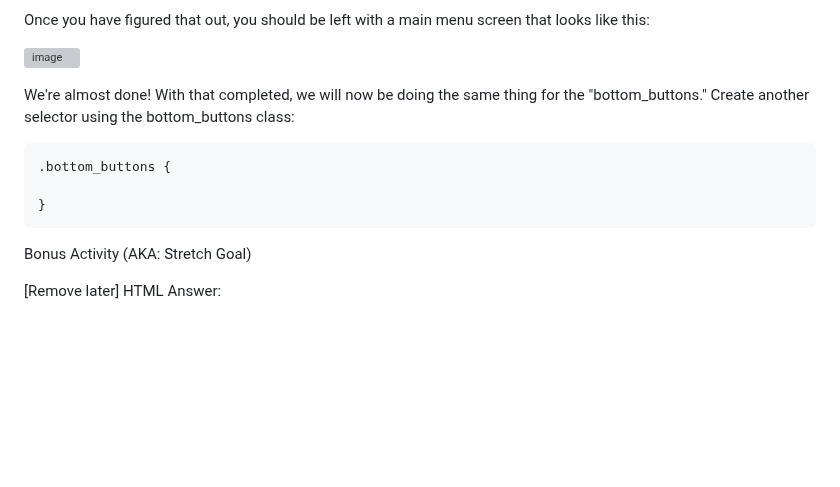
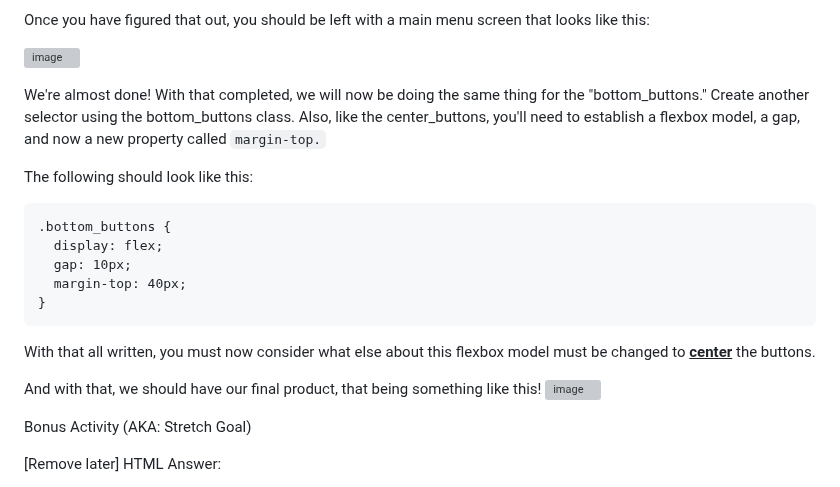
Before and after one commit to shanect7/video-game-tittle-screen-design, a Markdown page: README.md, the part around the change. Rendered like a GitHub page; blank space fills up the shorter version; grey boxes are pictures that could not be loaded.

````diff
--- a/README.md
+++ b/README.md
@@ -152,12 +152,23 @@ Once you have figured that out, you should be left with a main menu screen that
 
 ![image](https://github.com/user-attachments/assets/66ab24ef-d59c-434d-92fd-08ee382f5a1b)
 
-We're almost done! With that completed, we will now be doing the same thing for the "bottom_buttons." Create another selector using the bottom_buttons class:
+We're almost done! With that completed, we will now be doing the same thing for the "bottom_buttons." Create another selector using the bottom_buttons class. Also, like the center_buttons, you'll need to establish a flexbox model, a gap, and now a new property called ``margin-top.``
+
+The following should look like this:
 ```
 .bottom_buttons {
-
+  display: flex;
+  gap: 10px;
+  margin-top: 40px;
 }
 ```
+
+With that all written, you must now consider what else about this flexbox model must be changed to <ins>**center**</ins> the buttons.
+
+And with that, we should have our final product, that being something like this!
+![image](https://github.com/user-attachments/assets/05b57169-bd56-4a0b-94c9-a5a5a755b2d3)
+
+
 
 Bonus Activity (AKA: Stretch Goal)
 
````
